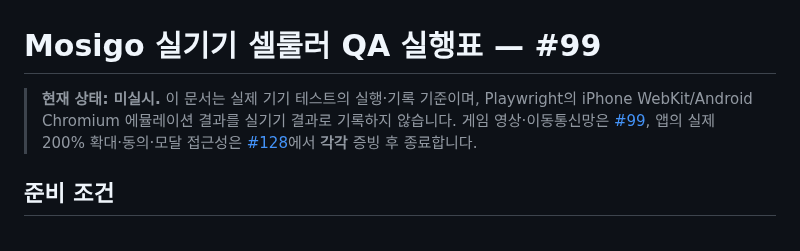
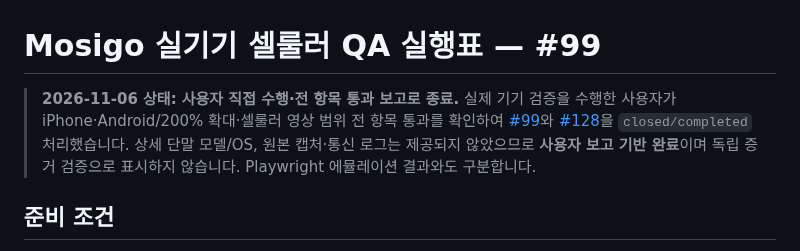
Before and after one commit to dohyunkimmm/mosigo, a Markdown page: docs/DEVICE-QA-RUNBOOK.md, the part around the change. GitHub-like rendering.

Commit message:
docs: sync user-attested device QA closure (docs/DEVICE-QA-RUNBOOK.md)

```diff
--- a/docs/DEVICE-QA-RUNBOOK.md
+++ b/docs/DEVICE-QA-RUNBOOK.md
@@ -1,6 +1,6 @@
 # Mosigo 실기기 셀룰러 QA 실행표 — #99
 
-> **현재 상태: 미실시.** 이 문서는 실제 기기 테스트의 실행·기록 기준이며, Playwright의 iPhone WebKit/Android Chromium 에뮬레이션 결과를 실기기 결과로 기록하지 않습니다. 게임 영상·이동통신망은 [#99](https://github.com/dohyunkimmm/mosigo/issues/99), 앱의 실제 200% 확대·동의·모달 접근성은 [#128](https://github.com/dohyunkimmm/mosigo/issues/128)에서 **각각** 증빙 후 종료합니다.
+> **2026-11-06 상태: 사용자 직접 수행·전 항목 통과 보고로 종료.** 실제 기기 검증을 수행한 사용자가 iPhone·Android/200% 확대·셀룰러 영상 범위 전 항목 통과를 확인하여 [#99](https://github.com/dohyunkimmm/mosigo/issues/99)와 [#128](https://github.com/dohyunkimmm/mosigo/issues/128)을 `closed/completed` 처리했습니다. 상세 단말 모델/OS, 원본 캡처·통신 로그는 제공되지 않았으므로 **사용자 보고 기반 완료**이며 독립 증거 검증으로 표시하지 않습니다. Playwright 에뮬레이션 결과와도 구분합니다.
 
 ## 준비 조건
 
```
